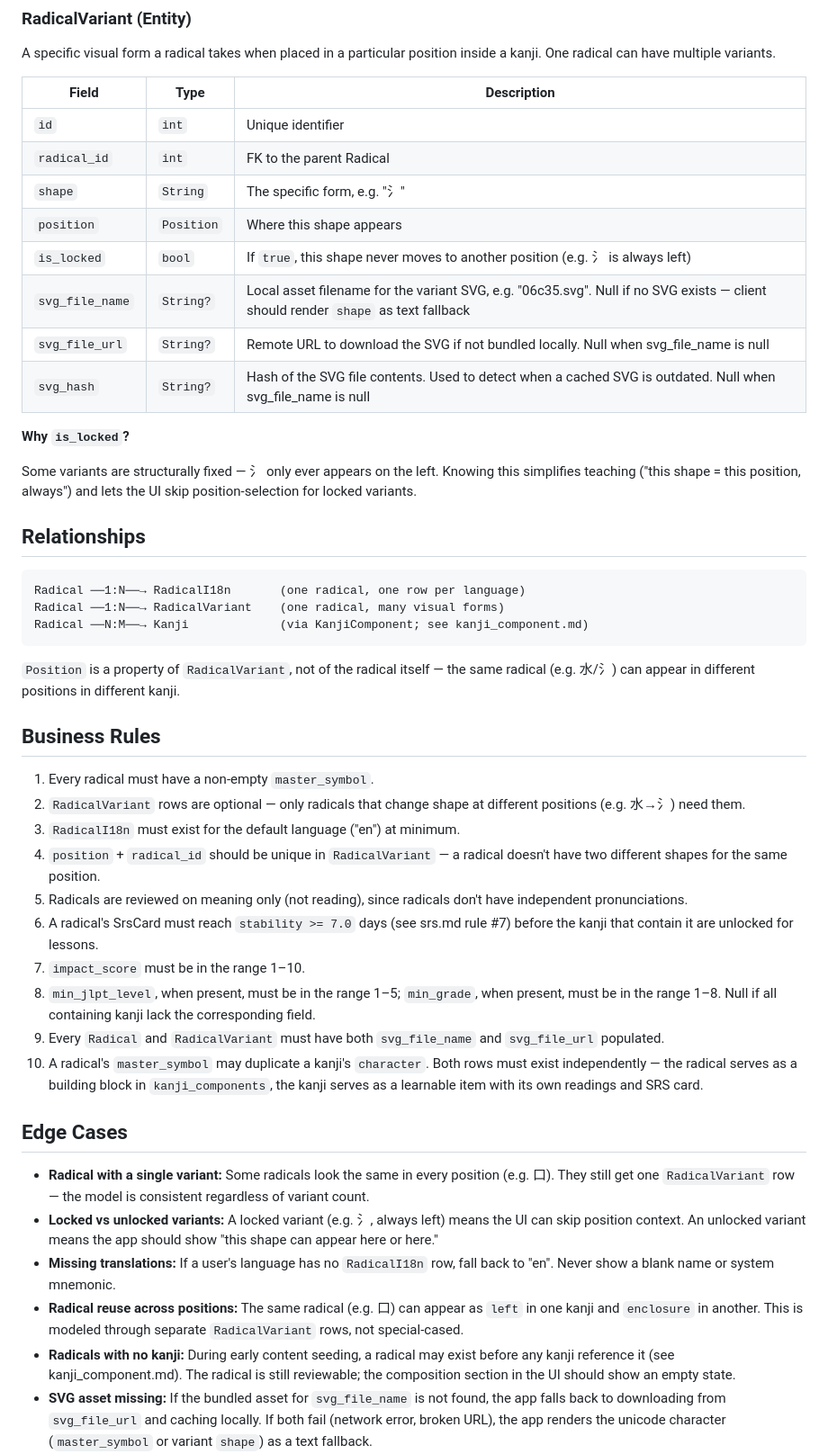
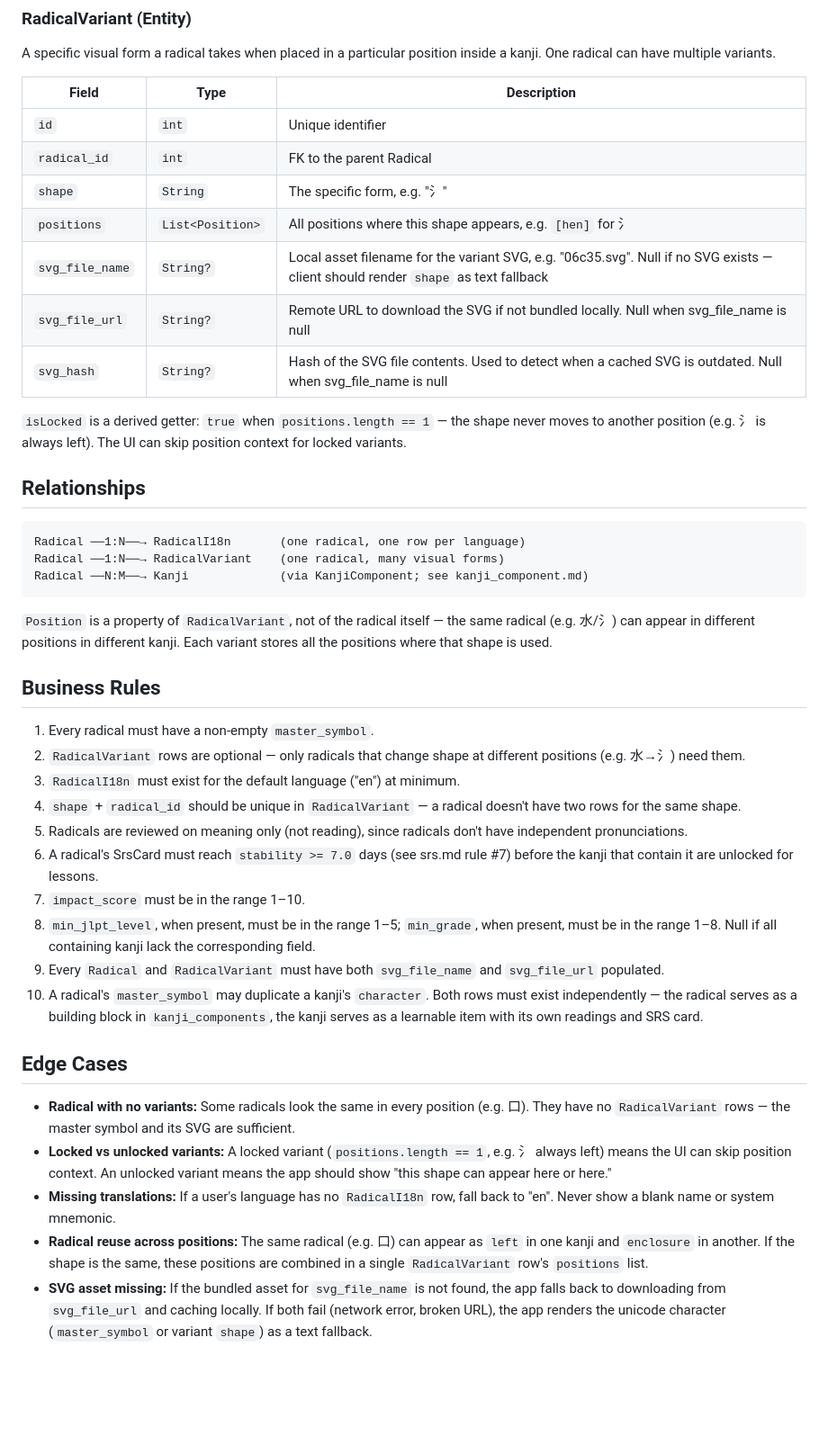
Before and after one commit to Va1erii/kanji_craft, a Markdown page: docs/entities/radical.md, the part around the change. Shown at 90% size. Rendered like a GitHub page; blank space fills up the shorter version.

Commit message:
docs(radical): change RadicalVariant to positions list model
Replace single `position` field with `positions: List<Position>` per
shape. Make `isLocked` a derived getter (positions.length == 1).
Update unique constraint from (radical_id, position) to
(radical_id, shape). Remove stale edge cases.

````diff
--- a/docs/entities/radical.md
+++ b/docs/entities/radical.md
@@ -89,15 +89,12 @@ A specific visual form a radical takes when placed in a particular position insi
 | `id` | `int` | Unique identifier |
 | `radical_id` | `int` | FK to the parent Radical |
 | `shape` | `String` | The specific form, e.g. "氵" |
-| `position` | `Position` | Where this shape appears |
-| `is_locked` | `bool` | If `true`, this shape never moves to another position (e.g. 氵 is always left) |
+| `positions` | `List<Position>` | All positions where this shape appears, e.g. `[hen]` for 氵 |
 | `svg_file_name` | `String?` | Local asset filename for the variant SVG, e.g. "06c35.svg". Null if no SVG exists — client should render `shape` as text fallback |
 | `svg_file_url` | `String?` | Remote URL to download the SVG if not bundled locally. Null when svg_file_name is null |
 | `svg_hash` | `String?` | Hash of the SVG file contents. Used to detect when a cached SVG is outdated. Null when svg_file_name is null |
 
-**Why `is_locked`?**
-
-Some variants are structurally fixed — 氵 only ever appears on the left. Knowing this simplifies teaching ("this shape = this position, always") and lets the UI skip position-selection for locked variants.
+`isLocked` is a derived getter: `true` when `positions.length == 1` — the shape never moves to another position (e.g. 氵 is always left). The UI can skip position context for locked variants.
 
 ## Relationships
 
@@ -107,14 +104,14 @@ Radical ──1:N──→ RadicalVariant    (one radical, many visual forms)
 Radical ──N:M──→ Kanji             (via KanjiComponent; see kanji_component.md)
 ```
 
-`Position` is a property of `RadicalVariant`, not of the radical itself — the same radical (e.g. 水/氵) can appear in different positions in different kanji.
+`Position` is a property of `RadicalVariant`, not of the radical itself — the same radical (e.g. 水/氵) can appear in different positions in different kanji. Each variant stores all the positions where that shape is used.
 
 ## Business Rules
 
 1. Every radical must have a non-empty `master_symbol`.
 2. `RadicalVariant` rows are optional — only radicals that change shape at different positions (e.g. 水→氵) need them.
 3. `RadicalI18n` must exist for the default language ("en") at minimum.
-4. `position` + `radical_id` should be unique in `RadicalVariant` — a radical doesn't have two different shapes for the same position.
+4. `shape` + `radical_id` should be unique in `RadicalVariant` — a radical doesn't have two rows for the same shape.
 5. Radicals are reviewed on meaning only (not reading), since radicals don't have independent pronunciations.
 6. A radical's SrsCard must reach `stability >= 7.0` days (see srs.md rule #7) before the kanji that contain it are unlocked for lessons.
 7. `impact_score` must be in the range 1–10.
@@ -124,10 +121,9 @@ Radical ──N:M──→ Kanji             (via KanjiComponent; see kanji_comp
 
 ## Edge Cases
 
-- **Radical with a single variant:** Some radicals look the same in every position (e.g. 口). They still get one `RadicalVariant` row — the model is consistent regardless of variant count.
-- **Locked vs unlocked variants:** A locked variant (e.g. 氵, always left) means the UI can skip position context. An unlocked variant means the app should show "this shape can appear here or here."
+- **Radical with no variants:** Some radicals look the same in every position (e.g. 口). They have no `RadicalVariant` rows — the master symbol and its SVG are sufficient.
+- **Locked vs unlocked variants:** A locked variant (`positions.length == 1`, e.g. 氵 always left) means the UI can skip position context. An unlocked variant means the app should show "this shape can appear here or here."
 - **Missing translations:** If a user's language has no `RadicalI18n` row, fall back to "en". Never show a blank name or system mnemonic.
-- **Radical reuse across positions:** The same radical (e.g. 口) can appear as `left` in one kanji and `enclosure` in another. This is modeled through separate `RadicalVariant` rows, not special-cased.
-- **Radicals with no kanji:** During early content seeding, a radical may exist before any kanji reference it (see kanji_component.md). The radical is still reviewable; the composition section in the UI should show an empty state.
+- **Radical reuse across positions:** The same radical (e.g. 口) can appear as `left` in one kanji and `enclosure` in another. If the shape is the same, these positions are combined in a single `RadicalVariant` row's `positions` list.
 - **SVG asset missing:** If the bundled asset for `svg_file_name` is not found, the app falls back to downloading from `svg_file_url` and caching locally. If both fail (network error, broken URL), the app renders the unicode character (`master_symbol` or variant `shape`) as a text fallback.
 - **Kanji-like radicals:** Some radicals are visually identical to learnable kanji (e.g., 青 is both Kangxi radical #174 and a kanji meaning "Blue"). Both rows must exist independently — the radical row in `radicals` serves as a building block in `kanji_components`, the kanji row in `kanji` serves as a learnable item with readings and an SRS card. This dual existence is natural for many Kangxi radicals (木, 金, 山, etc.) and is also used for custom non-Kangxi building blocks (`is_official: false`). For example, 清 (Pure) = 氵 (Water) + 青 (Blue) — `kanji_components` always references `radicals.id`, never `kanji.id`.
````
